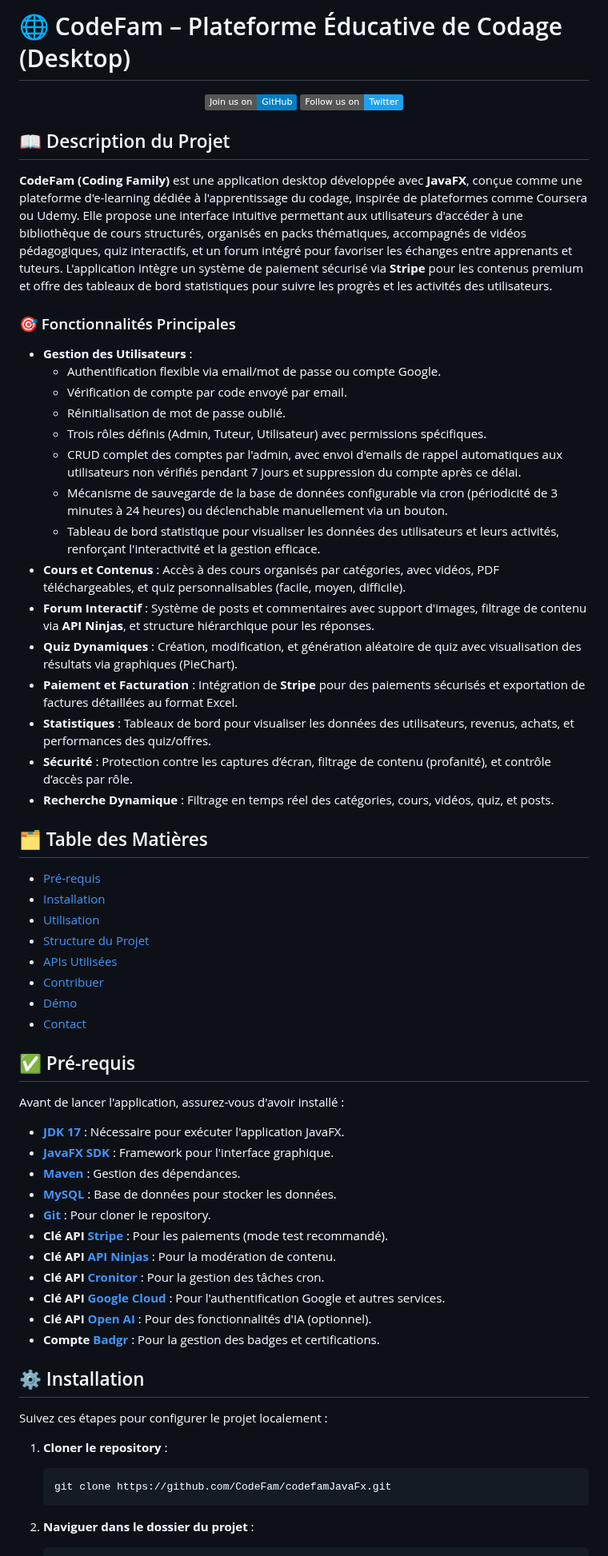
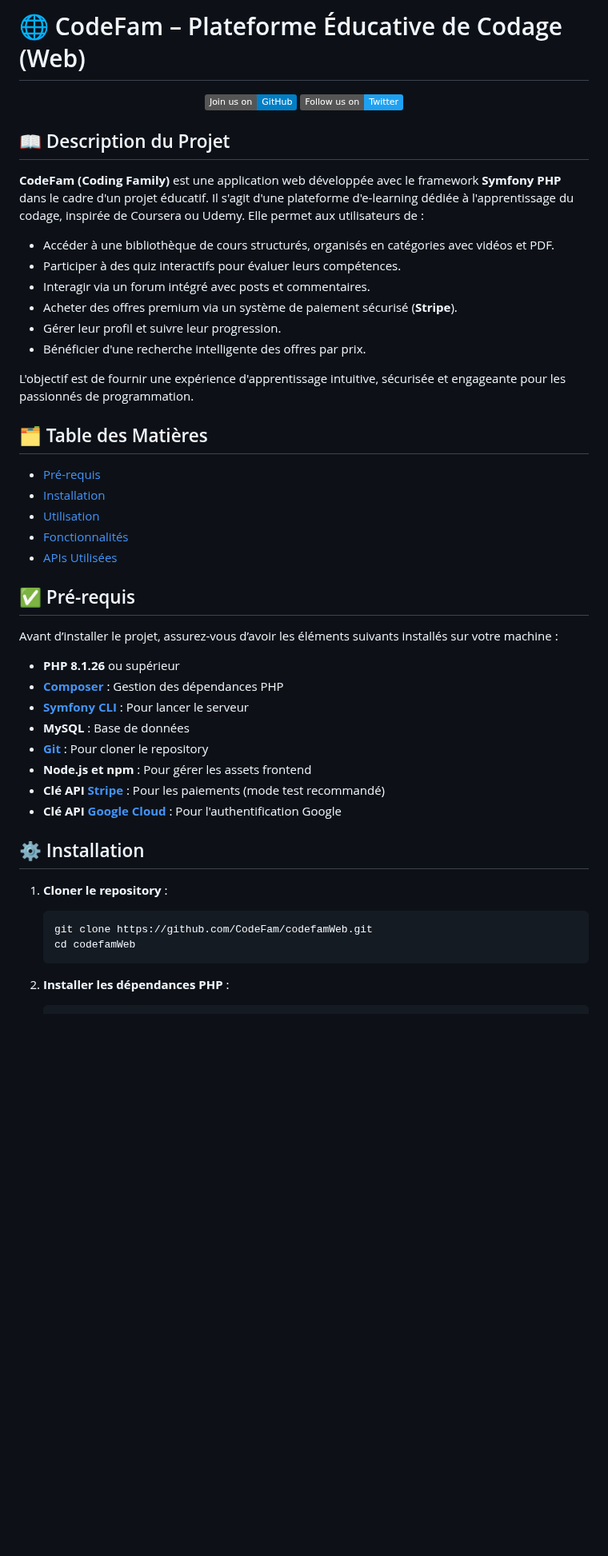
Before and after one commit to nouha-attafi/workshopGit, a Markdown page: README.md, the part around one of its changes. Shown at 80% size. Rendered like a GitHub page; badges without logos; blank space fills up the shorter version.

````diff
--- a/README.md
+++ b/README.md
@@ -1,4 +1,4 @@
-# 🌐 CodeFam – Plateforme Éducative de Codage (Desktop)
+# 🌐 CodeFam – Plateforme Éducative de Codage (Web)
 
 <p align="center">
   <a href="https://github.com/CodeFam">
@@ -11,60 +11,45 @@
 
 ## 📖 Description du Projet
 
-**CodeFam (Coding Family)** est une application desktop développée avec **JavaFX**, conçue comme une plateforme d'e-learning dédiée à l'apprentissage du codage, inspirée de plateformes comme Coursera ou Udemy. Elle propose une interface intuitive permettant aux utilisateurs d'accéder à une bibliothèque de cours structurés, organisés en packs thématiques, accompagnés de vidéos pédagogiques, quiz interactifs, et un forum intégré pour favoriser les échanges entre apprenants et tuteurs. L'application intègre un système de paiement sécurisé via **Stripe** pour les contenus premium et offre des tableaux de bord statistiques pour suivre les progrès et les activités des utilisateurs.
+**CodeFam (Coding Family)** est une application web développée avec le framework **Symfony PHP** dans le cadre d'un projet éducatif. Il s'agit d'une plateforme d'e-learning dédiée à l'apprentissage du codage, inspirée de Coursera ou Udemy. Elle permet aux utilisateurs de :
 
-### 🎯 Fonctionnalités Principales
-- **Gestion des Utilisateurs** :
-  - Authentification flexible via email/mot de passe ou compte Google.
-  - Vérification de compte par code envoyé par email.
-  - Réinitialisation de mot de passe oublié.
-  - Trois rôles définis (Admin, Tuteur, Utilisateur) avec permissions spécifiques.
-  - CRUD complet des comptes par l'admin, avec envoi d'emails de rappel automatiques aux utilisateurs non vérifiés pendant 7 jours et suppression du compte après ce délai.
-  - Mécanisme de sauvegarde de la base de données configurable via cron (périodicité de 3 minutes à 24 heures) ou déclenchable manuellement via un bouton.
-  - Tableau de bord statistique pour visualiser les données des utilisateurs et leurs activités, renforçant l'interactivité et la gestion efficace.
-- **Cours et Contenus** : Accès à des cours organisés par catégories, avec vidéos, PDF téléchargeables, et quiz personnalisables (facile, moyen, difficile).
-- **Forum Interactif** : Système de posts et commentaires avec support d'images, filtrage de contenu via **API Ninjas**, et structure hiérarchique pour les réponses.
-- **Quiz Dynamiques** : Création, modification, et génération aléatoire de quiz avec visualisation des résultats via graphiques (PieChart).
-- **Paiement et Facturation** : Intégration de **Stripe** pour des paiements sécurisés et exportation de factures détaillées au format Excel.
-- **Statistiques** : Tableaux de bord pour visualiser les données des utilisateurs, revenus, achats, et performances des quiz/offres.
-- **Sécurité** : Protection contre les captures d’écran, filtrage de contenu (profanité), et contrôle d’accès par rôle.
-- **Recherche Dynamique** : Filtrage en temps réel des catégories, cours, vidéos, quiz, et posts.
+- Accéder à une bibliothèque de cours structurés, organisés en catégories avec vidéos et PDF.
+- Participer à des quiz interactifs pour évaluer leurs compétences.
+- Interagir via un forum intégré avec posts et commentaires.
+- Acheter des offres premium via un système de paiement sécurisé (**Stripe**).
+- Gérer leur profil et suivre leur progression.
+- Bénéficier d'une recherche intelligente des offres par prix.
+
+L'objectif est de fournir une expérience d'apprentissage intuitive, sécurisée et engageante pour les passionnés de programmation.
 
 ## 🗂 Table des Matières
 
 - [Pré-requis](#pré-requis)
 - [Installation](#installation)
 - [Utilisation](#utilisation)
-- [Structure du Projet](#structure-du-projet)
+- [Fonctionnalités](#fonctionnalités)
 - [APIs Utilisées](#apis-utilisées)
-- [Contribuer](#contribuer)
-- [Démo](#démo)
-- [Contact](#contact)
 
 ## ✅ Pré-requis
 
-Avant de lancer l'application, assurez-vous d'avoir installé :
+Avant d’installer le projet, assurez-vous d’avoir les éléments suivants installés sur votre machine :
 
-- **[JDK 17](https://www.oracle.com/java/technologies/javase/jdk17-archive-downloads.html)** : Nécessaire pour exécuter l'application JavaFX.
-- **[JavaFX SDK](https://openjfx.io/)** : Framework pour l'interface graphique.
-- **[Maven](https://maven.apache.org/)** : Gestion des dépendances.
-- **[MySQL](https://www.mysql.com/)** : Base de données pour stocker les données.
-- **[Git](https://git-scm.com/)** : Pour cloner le repository.
-- **Clé API [Stripe](https://stripe.com/)** : Pour les paiements (mode test recommandé).
-- **Clé API [API Ninjas](https://api-ninjas.com/)** : Pour la modération de contenu.
-- **Clé API [Cronitor](https://cronitor.io/)** : Pour la gestion des tâches cron.
-- **Clé API [Google Cloud](https://cloud.google.com/)** : Pour l'authentification Google et autres services.
-- **Clé API [Open AI](https://openai.com/)** : Pour des fonctionnalités d'IA (optionnel).
-- **Compte [Badgr](https://badgr.com/)** : Pour la gestion des badges et certifications.
+- **PHP 8.1.26** ou supérieur
+- **[Composer](https://getcomposer.org/)** : Gestion des dépendances PHP
+- **[Symfony CLI](https://symfony.com/download)** : Pour lancer le serveur
+- **MySQL** : Base de données
+- **[Git](https://git-scm.com/)** : Pour cloner le repository
+- **Node.js et npm** : Pour gérer les assets frontend
+- **Clé API [Stripe](https://stripe.com/)** : Pour les paiements (mode test recommandé)
+- **Clé API [Google Cloud](https://cloud.google.com/)** : Pour l'authentification Google
 
 ## ⚙ Installation
 
-Suivez ces étapes pour configurer le projet localement :
-
 1. **Cloner le repository** :
    ```bash
-   git clone https://github.com/CodeFam/codefamJavaFx.git
+   git clone https://github.com/CodeFam/codefamWeb.git
+   cd codefamWeb
    ```
 
-2. **Naviguer dans le dossier du projet** :
+2. **Installer les dépendances PHP** :
    ```bash
````
Also changed, not shown: other parts of README.md (+107 -84 lines).
